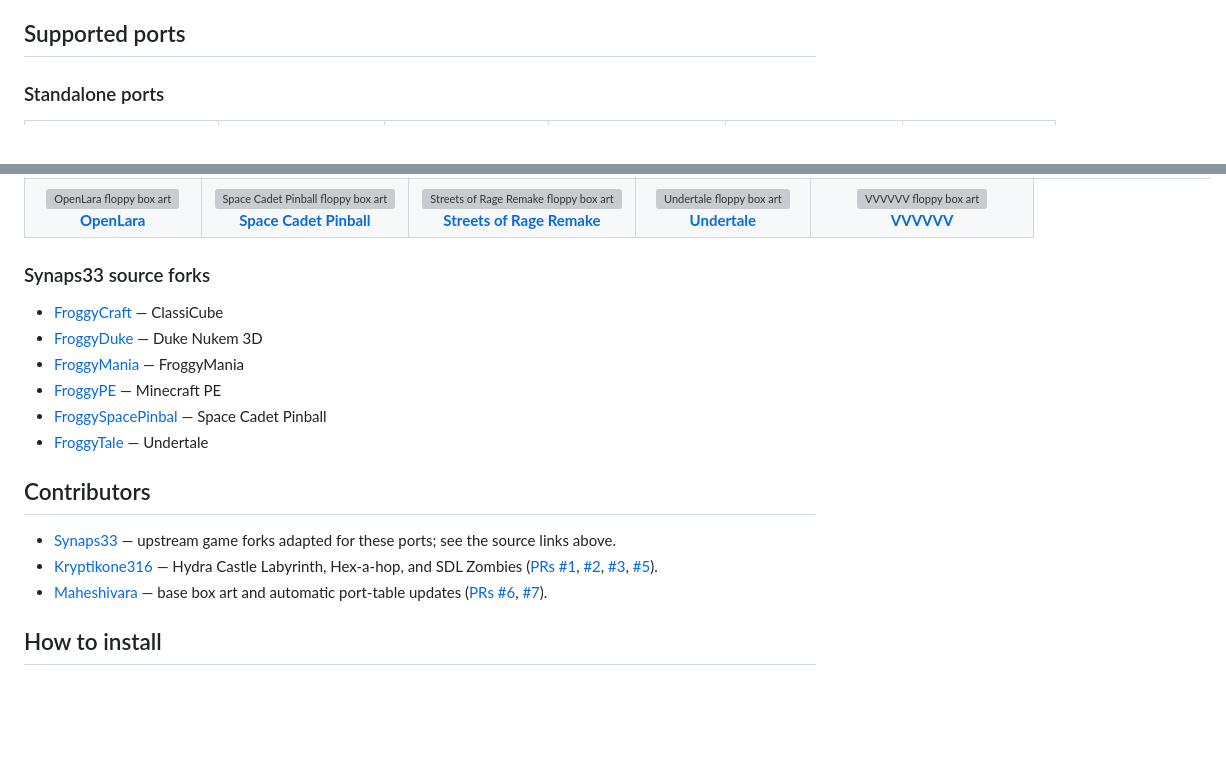
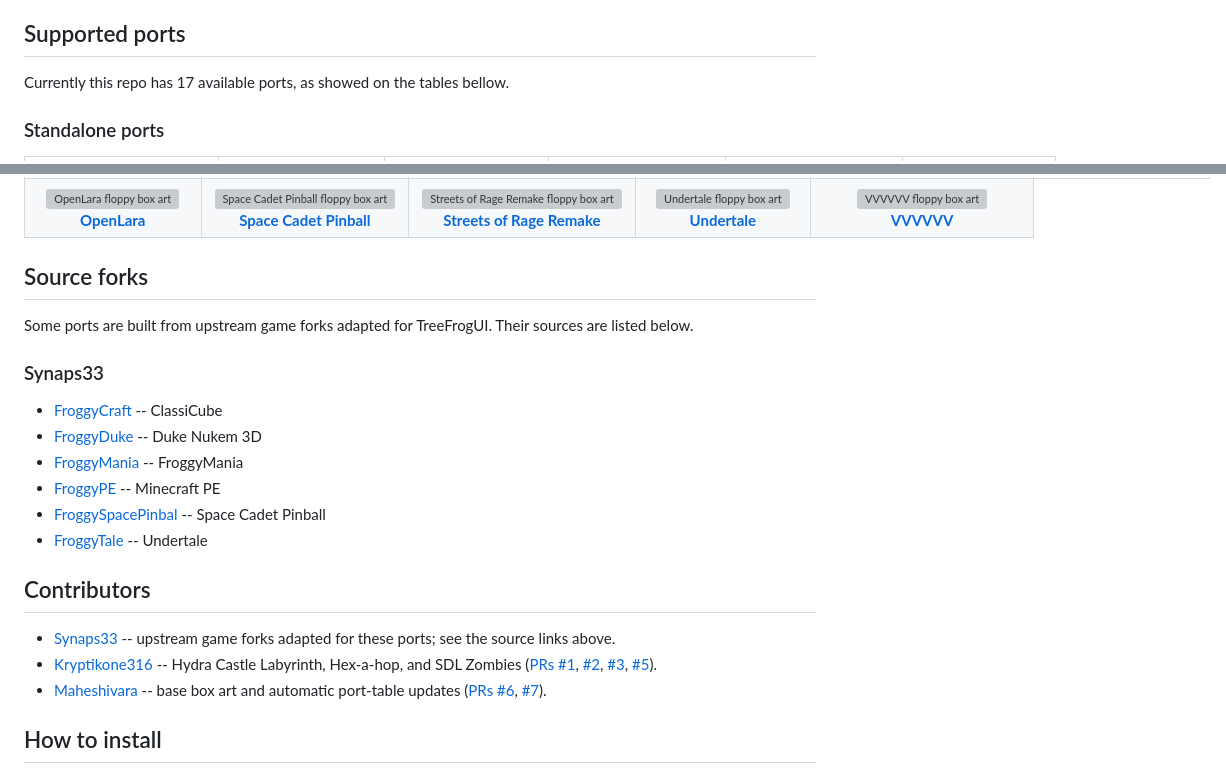
Before and after one commit to Kryptikone316/TreeFrogUI_PortsCollection, a Markdown page: README.md, 2 parts joined by grey strips. GitHub-like rendering; blank space fills up the shorter version; grey boxes are pictures that could not be loaded.

Commit message:
docs: update README

```diff
--- a/README.md
+++ b/README.md
@@ -8,6 +10,8 @@ collection. Game data is supplied by users and is not included in these
 archives.
 
 ## Supported ports
+
+Currently this repo has 17 available ports, as showed on the tables bellow.
 
 ### Standalone ports
 
@@ -42,20 +46,24 @@ archives.
   </tr>
 </table>
 
-### Synaps33 source forks
+## Source forks
 
-- [FroggyCraft](https://github.com/Synaps33/FroggyCraft) — ClassiCube
-- [FroggyDuke](https://github.com/Synaps33/FroggyDuke) — Duke Nukem 3D
-- [FroggyMania](https://github.com/Synaps33/FroggyMania) — FroggyMania
-- [FroggyPE](https://github.com/Synaps33/FroggyPE) — Minecraft PE
-- [FroggySpacePinbal](https://github.com/Synaps33/FroggySpacePinbal) — Space Cadet Pinball
-- [FroggyTale](https://github.com/Synaps33/FroggyTale) — Undertale
+Some ports are built from upstream game forks adapted for TreeFrogUI. Their sources are listed below.
+
+### Synaps33
+
+- [FroggyCraft](https://github.com/Synaps33/FroggyCraft) -- ClassiCube
+- [FroggyDuke](https://github.com/Synaps33/FroggyDuke) -- Duke Nukem 3D
+- [FroggyMania](https://github.com/Synaps33/FroggyMania) -- FroggyMania
+- [FroggyPE](https://github.com/Synaps33/FroggyPE) -- Minecraft PE
+- [FroggySpacePinbal](https://github.com/Synaps33/FroggySpacePinbal) -- Space Cadet Pinball
+- [FroggyTale](https://github.com/Synaps33/FroggyTale) -- Undertale
 
 ## Contributors
 
-- [Synaps33](https://github.com/Synaps33) — upstream game forks adapted for these ports; see the source links above.
-- [Kryptikone316](https://github.com/Kryptikone316) — Hydra Castle Labyrinth, Hex-a-hop, and SDL Zombies ([PRs #1](https://github.com/tzubertowski/TreeFrogUI_PortsCollection/pull/1), [#2](https://github.com/tzubertowski/TreeFrogUI_PortsCollection/pull/2), [#3](https://github.com/tzubertowski/TreeFrogUI_PortsCollection/pull/3), [#5](https://github.com/tzubertowski/TreeFrogUI_PortsCollection/pull/5)).
-- [Maheshivara](https://github.com/Maheshivara) — base box art and automatic port-table updates ([PRs #6](https://github.com/tzubertowski/TreeFrogUI_PortsCollection/pull/6), [#7](https://github.com/tzubertowski/TreeFrogUI_PortsCollection/pull/7)).
+- [Synaps33](https://github.com/Synaps33) -- upstream game forks adapted for these ports; see the source links above.
+- [Kryptikone316](https://github.com/Kryptikone316) -- Hydra Castle Labyrinth, Hex-a-hop, and SDL Zombies ([PRs #1](https://github.com/tzubertowski/TreeFrogUI_PortsCollection/pull/1), [#2](https://github.com/tzubertowski/TreeFrogUI_PortsCollection/pull/2), [#3](https://github.com/tzubertowski/TreeFrogUI_PortsCollection/pull/3), [#5](https://github.com/tzubertowski/TreeFrogUI_PortsCollection/pull/5)).
+- [Maheshivara](https://github.com/Maheshivara) -- base box art and automatic port-table updates ([PRs #6](https://github.com/tzubertowski/TreeFrogUI_PortsCollection/pull/6), [#7](https://github.com/tzubertowski/TreeFrogUI_PortsCollection/pull/7)).
 
 ## How to install
 
```
Also changed, not shown: other parts of README.md (+14 -12 lines).
